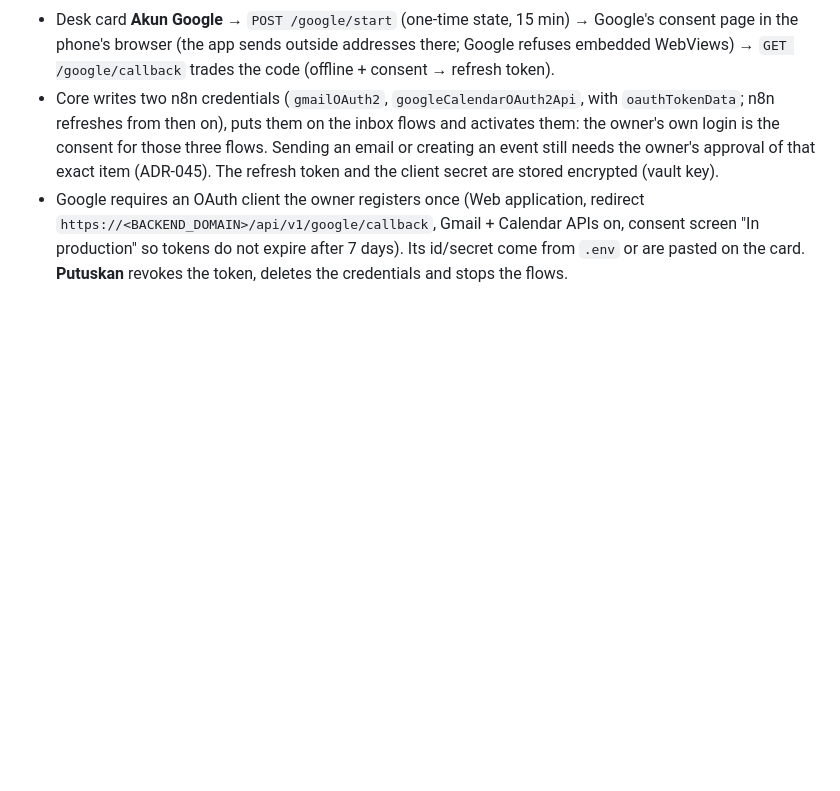
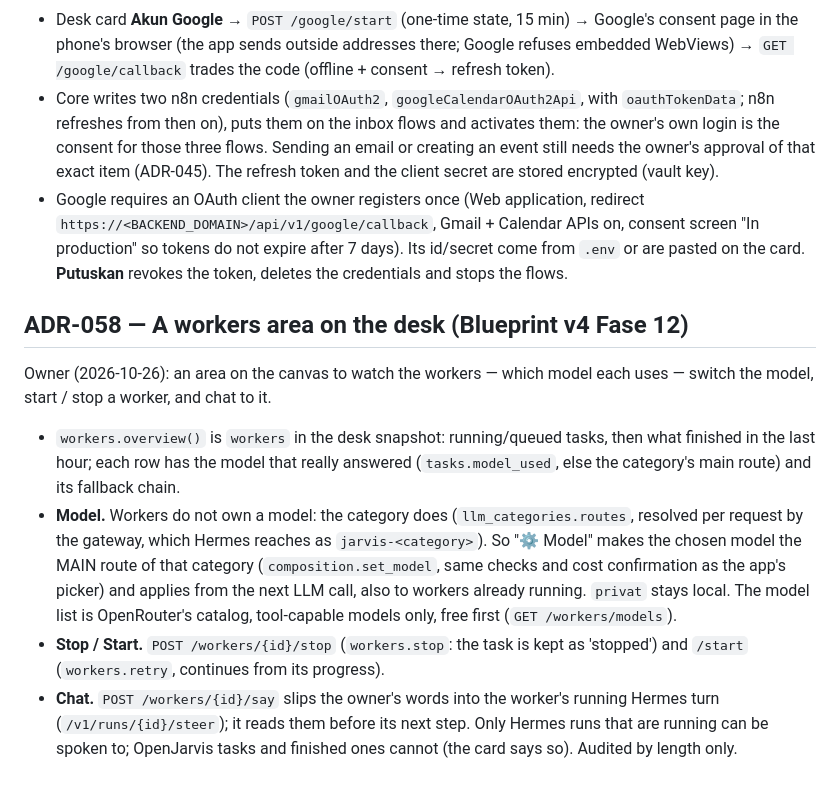
Before and after one commit to firstboy219/jar, a Markdown page: docs/decisions.md, the part around the change. Drawn GitHub-style; blank space fills up the shorter version.

Commit message:
ADR-058
Co-Authored-By: Claude Sonnet 5.5 <noreply@anthropic.com>
Claude-Session: https://claude.ai/code/session_01CtKgcKJpP9jjm1jS7phbaD

```diff
--- a/docs/decisions.md
+++ b/docs/decisions.md
@@ -1031,3 +1031,15 @@ Owner (2026-10-26): "cukup berikan akses via login dari HP, otomatis kamu bisa g
 - Google requires an OAuth client the owner registers once (Web application, redirect `https://<BACKEND_DOMAIN>/api/v1/google/callback`,
   Gmail + Calendar APIs on, consent screen "In production" so tokens do not expire after 7 days). Its id/secret come from `.env` or are pasted on
   the card. **Putuskan** revokes the token, deletes the credentials and stops the flows.
+
+## ADR-058 — A workers area on the desk (Blueprint v4 Fase 12)
+Owner (2026-10-26): an area on the canvas to watch the workers — which model each uses — switch the model, start / stop a worker, and chat to it.
+- `workers.overview()` is `workers` in the desk snapshot: running/queued tasks, then what finished in the last hour; each row has the model that
+  really answered (`tasks.model_used`, else the category's main route) and its fallback chain.
+- **Model.** Workers do not own a model: the category does (`llm_categories.routes`, resolved per request by the gateway, which Hermes reaches as
+  `jarvis-<category>`). So "⚙ Model" makes the chosen model the MAIN route of that category (`composition.set_model`, same checks and cost
+  confirmation as the app's picker) and applies from the next LLM call, also to workers already running. `privat` stays local. The model list
+  is OpenRouter's catalog, tool-capable models only, free first (`GET /workers/models`).
+- **Stop / Start.** `POST /workers/{id}/stop` (`workers.stop`: the task is kept as 'stopped') and `/start` (`workers.retry`, continues from its progress).
+- **Chat.** `POST /workers/{id}/say` slips the owner's words into the worker's running Hermes turn (`/v1/runs/{id}/steer`); it reads them before its
+  next step. Only Hermes runs that are running can be spoken to; OpenJarvis tasks and finished ones cannot (the card says so). Audited by length only.
```
